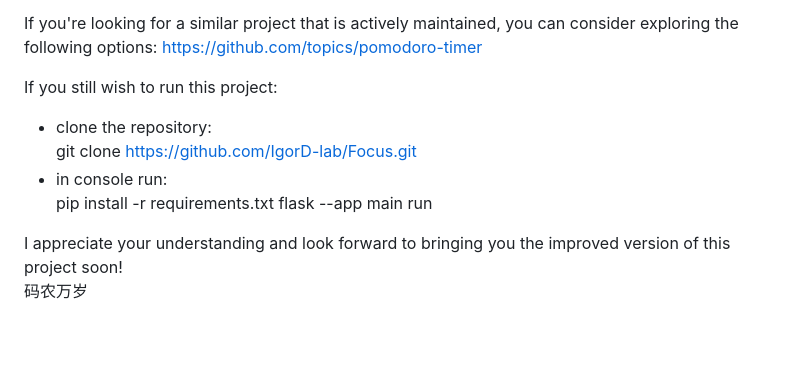
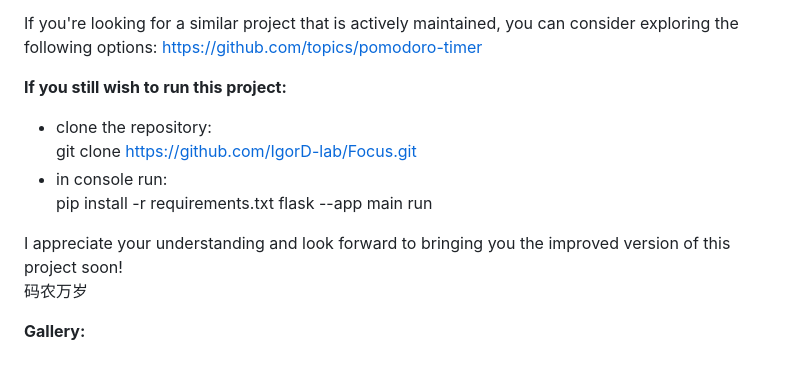
Before and after one commit to IgorD-lab/Focus, a Markdown page: README.md, the part around the change. GitHub-like rendering; blank space fills up the shorter version.

```diff
--- a/README.md
+++ b/README.md
@@ -37,7 +37,7 @@ Also feel free to check out my other projects!
 If you're looking for a similar project that is actively maintained, you can consider exploring the following options:
 https://github.com/topics/pomodoro-timer
 
-If you still wish to run this project:
+**If you still wish to run this project:**
 - clone the repository:
 git clone https://github.com/IgorD-lab/Focus.git
 - in console run:
@@ -46,3 +46,5 @@ flask --app main run
 
 I appreciate your understanding and look forward to bringing you the improved version of this project soon!
 码农万岁
+
+**Gallery:**
```
